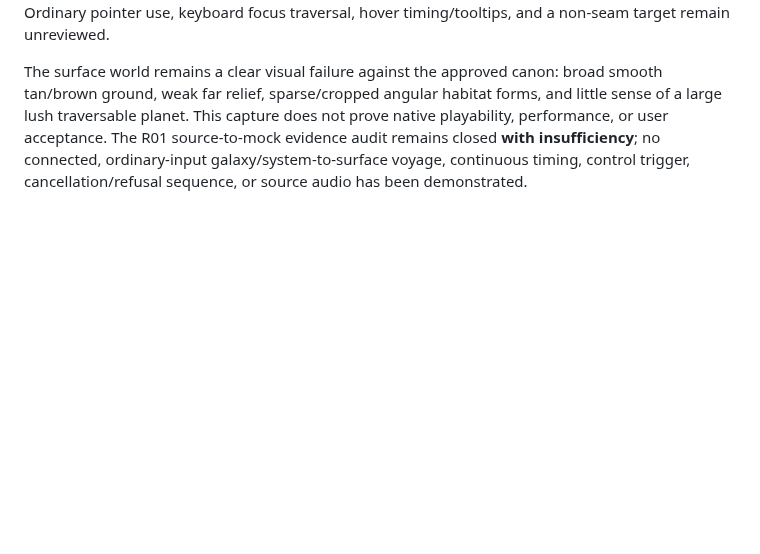
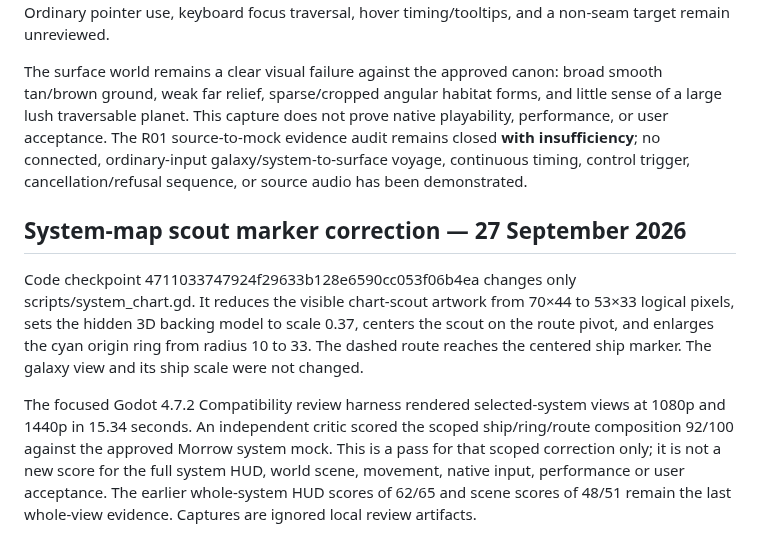
Before and after one commit to gcs2/colonybois, a Markdown page: docs/reviews/VIEW_MOCK_COVERAGE.md, the part around the change. GitHub-like rendering; blank space fills up the shorter version.

Commit message:
Record system-map marker review and next HUD work

```diff
--- a/docs/reviews/VIEW_MOCK_COVERAGE.md
+++ b/docs/reviews/VIEW_MOCK_COVERAGE.md
@@ -622,3 +622,9 @@ The five raised dark notched cards now use the approved category order, centered
 Independent review of this exact pair finds the card proportions and spacing close, though the cards remain slightly tall and detached from the shell. The highest remaining HUD defects are the world-target card, still about 200×62 logical pixels: “RESONANT SEAM · 3/4” plus “MINED” beside an available “Mine” action is ambiguous and oversized. Make the remaining quantity explicit and remove the contradictory state while keeping the real action and tether. The upper-left reward toast wraps into a cramped second line; shorten its copy so the reward reads cleanly. The surface chart is dark and useful, but sits too close to the screen bottom; move it upward without shrinking its useful aperture. Preserve empty slots and real quantities rather than fabricating the fuller mock inventory. Ordinary pointer use, keyboard focus traversal, hover timing/tooltips, and a non-seam target remain unreviewed.
 
 The surface world remains a clear visual failure against the approved canon: broad smooth tan/brown ground, weak far relief, sparse/cropped angular habitat forms, and little sense of a large lush traversable planet. This capture does not prove native playability, performance, or user acceptance. The R01 source-to-mock evidence audit remains closed **with insufficiency**; no connected, ordinary-input galaxy/system-to-surface voyage, continuous timing, control trigger, cancellation/refusal sequence, or source audio has been demonstrated.
+
+## System-map scout marker correction — 27 September 2026
+
+Code checkpoint 4711033747924f29633b128e6590cc053f06b4ea changes only scripts/system_chart.gd. It reduces the visible chart-scout artwork from 70×44 to 53×33 logical pixels, sets the hidden 3D backing model to scale 0.37, centers the scout on the route pivot, and enlarges the cyan origin ring from radius 10 to 33. The dashed route reaches the centered ship marker. The galaxy view and its ship scale were not changed.
+
+The focused Godot 4.7.2 Compatibility review harness rendered selected-system views at 1080p and 1440p in 15.34 seconds. An independent critic scored the scoped ship/ring/route composition 92/100 against the approved Morrow system mock. This is a pass for that scoped correction only; it is not a new score for the full system HUD, world scene, movement, native input, performance or user acceptance. The earlier whole-system HUD scores of 62/65 and scene scores of 48/51 remain the last whole-view evidence. Captures are ignored local review artifacts.
```
Also changed, not shown: docs/NEXT_SESSION.md (+11 -7 lines), docs/TASK_BOARD.md (+6 -7 lines).
